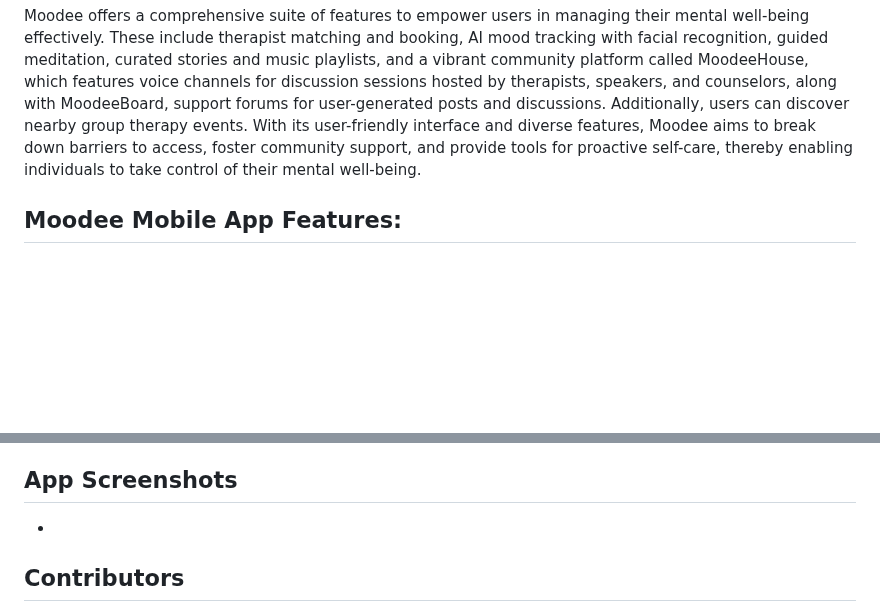
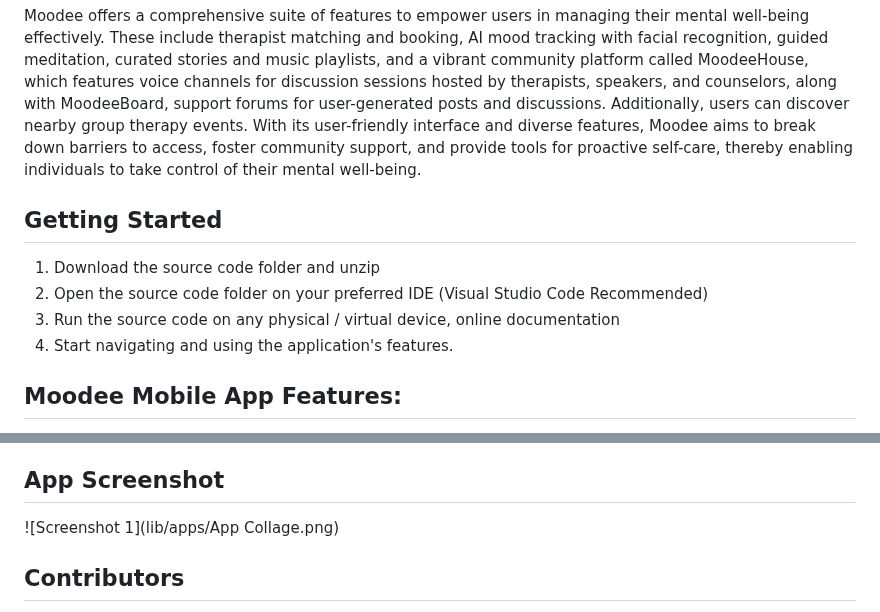
Before and after one commit to sanchick02/moodee, a Markdown page: README.md, 2 parts joined by grey strips. GitHub-like rendering; blank space fills up the shorter version.

```diff
--- a/README.md
+++ b/README.md
@@ -9,6 +9,12 @@ The World Health Organization underscores the crucial role of mental health in o
 Moodee aligns its mission with three United Nations' Sustainable Development Goals (SDGs) to promote a healthier and more inclusive society. Firstly, it supports SDG 3 by bridging the gap in mental health support, offering accessible services through therapist matching and community forums. Secondly, Moodee contributes to SDG 4 by promoting mental health education and awareness through tools like mood tracking and guided meditation, fostering proactive mental health care. Lastly, it aligns with SDG 10 by prioritizing accessibility to mental health services, especially for marginalized groups, ensuring inclusivity and support for all individuals.
 
 Moodee offers a comprehensive suite of features to empower users in managing their mental well-being effectively. These include therapist matching and booking, AI mood tracking with facial recognition, guided meditation, curated stories and music playlists, and a vibrant community platform called MoodeeHouse, which features voice channels for discussion sessions hosted by therapists, speakers, and counselors, along with MoodeeBoard, support forums for user-generated posts and discussions. Additionally, users can discover nearby group therapy events. With its user-friendly interface and diverse features, Moodee aims to break down barriers to access, foster community support, and provide tools for proactive self-care, thereby enabling individuals to take control of their mental well-being.
+
+## Getting Started
+1. Download the source code folder and unzip
+2. Open the source code folder on your preferred IDE (Visual Studio Code Recommended)
+3. Run the source code on any physical / virtual device, online documentation
+4. Start navigating and using the application's features.
 
 ## Moodee Mobile App Features:
 - Personalised Contents
@@ -58,8 +64,8 @@ Moodee offers a comprehensive suite of features to empower users in managing the
 - UUID (Utility) - **uuid:** ^4.3.3
 - Intl (Internationalization) - **intl:** ^0.18.1
 
-## App Screenshots
--
+## App Screenshot
+![Screenshot 1](lib/apps/App Collage.png)
 
 ## Contributors
 - [Sanjivrajah Murali](https://github.com/sanchick02)
```
